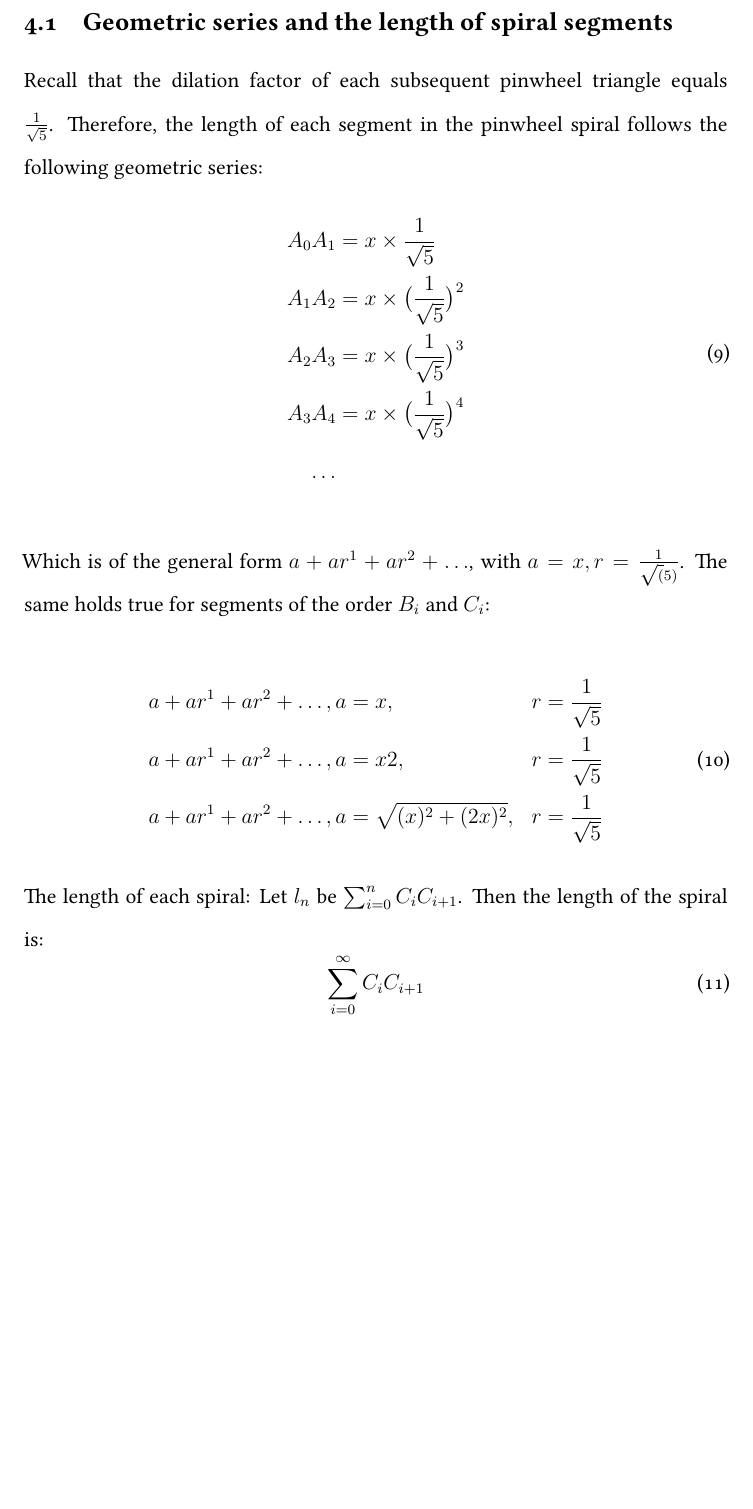
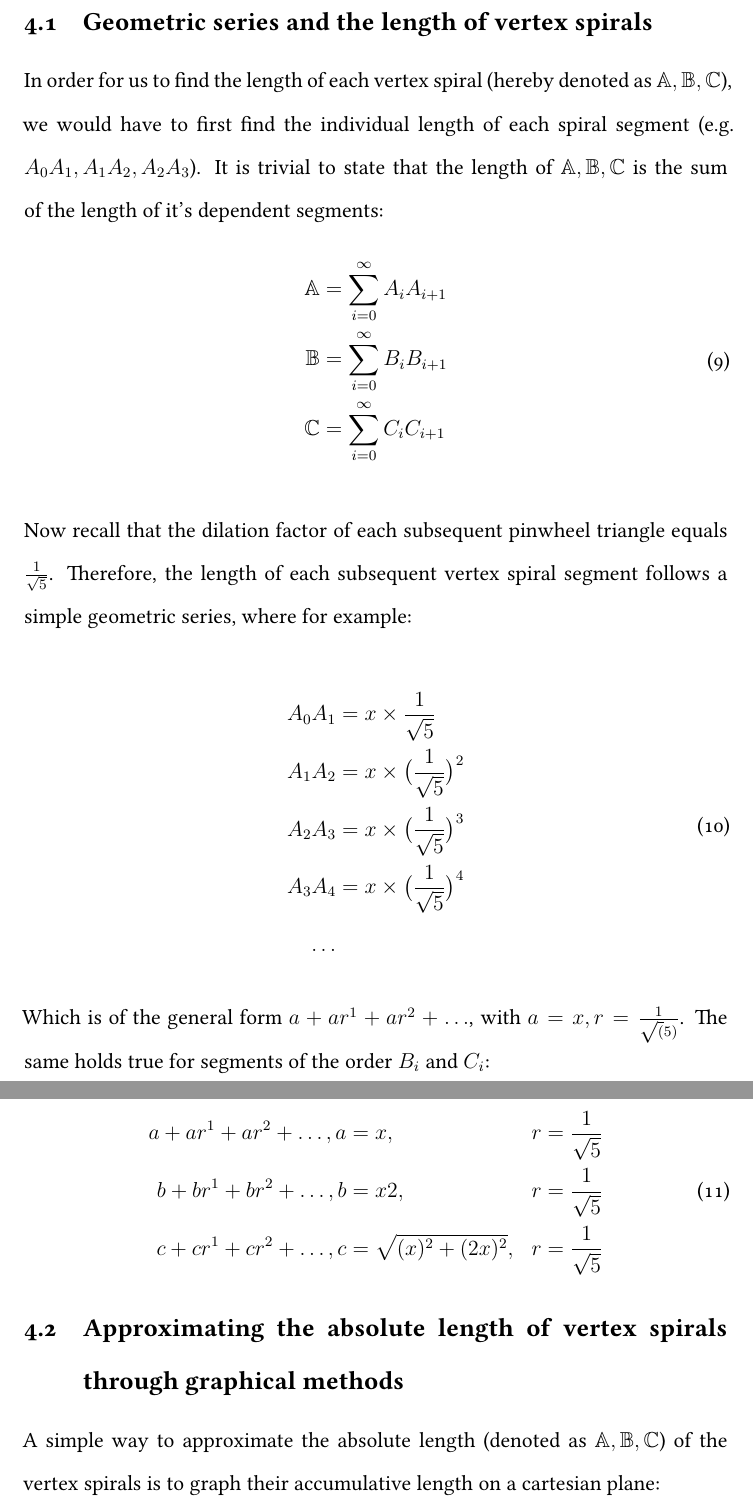
Before and after one commit to ShenZhouHong/pinwheel-tiling, a LaTeX document (latex/pinwheel-triangles.tex, which reads latex/includes/packages.tex, latex/sections/body.tex): part of page 12 of 13 before the commit and two parts of pages 12 and 13 of 14 after it, the two joined at a grey line, cut so that both start at the same text, the shorter picture padded with empty space. Compiled offline with XeLaTeX.

Commit message:
Reworded vertex spiral section to be less ambiguous

```diff
--- a/latex/includes/packages.tex
+++ b/latex/includes/packages.tex
@@ -18,3 +18,4 @@
 \usepackage{float}
 \usepackage{gensymb}
 \usepackage{amsmath}
+\usepackage{amsfonts}
--- a/latex/sections/body.tex
+++ b/latex/sections/body.tex
@@ -147,8 +147,19 @@ Note how there are 3 spirals, depending on the vertice used in it's construction
 \input{figures/c-spiral.tex}
 
 \newpage
-\subsection{Geometric series and the length of spiral segments}
-Recall that the dilation factor of each subsequent pinwheel triangle equals $\frac{1}{\sqrt{5}}$. Therefore, the length of each segment in the pinwheel spiral follows the following geometric series:
+\subsection{Geometric series and the length of vertex spirals}
+In order for us to find the length of each vertex spiral (hereby denoted as $\mathbb{A}, \mathbb{B}, \mathbb{C}$), we would have to first find the individual length of each spiral segment (e.g. $A_{0}A_{1}, A_{1}A_{2}, A_{2}A_{3}$). It is trivial to state that the length of $\mathbb{A}, \mathbb{B}, \mathbb{C}$ is the sum of the length of it's dependent segments:
+\begin{equation}
+    \begin{aligned}
+        \mathbb{A} &= \sum_{i = 0}^{\infty} A_{i}A_{i+1} \\
+        \mathbb{B} &= \sum_{i = 0}^{\infty} B_{i}B_{i+1} \\
+        \mathbb{C} &= \sum_{i = 0}^{\infty} C_{i}C_{i+1} \\
+    \end{aligned}
+\end{equation}
+
+\noindent
+Now recall that the dilation factor of each subsequent pinwheel triangle equals $\frac{1}{\sqrt{5}}$. Therefore, the length of each subsequent vertex spiral segment follows a simple geometric series, where for example:
+
 \begin{equation}
     \begin{aligned}
         A_{0}A_{1} &= x \times \frac{1}{\sqrt{5}} \\
@@ -165,14 +176,10 @@ Which is of the general form $a + ar^1 + ar^2 + \ldots$, with $a = x, r = \frac{
 \begin{equation}
     \begin{aligned}
         a + ar^1 + ar^2 + \ldots, a &= x, &r = \frac{1}{\sqrt{5}} \\
-        a + ar^1 + ar^2 + \ldots, a &= x2, &r = \frac{1}{\sqrt{5}} \\
-        a + ar^1 + ar^2 + \ldots, a &= \sqrt{(x)^2 + (2x)^2}, &r = \frac{1}{\sqrt{5}} \\
+        b + br^1 + br^2 + \ldots, b &= x2, &r = \frac{1}{\sqrt{5}} \\
+        c + cr^1 + cr^2 + \ldots, c &= \sqrt{(x)^2 + (2x)^2}, &r = \frac{1}{\sqrt{5}} \\
     \end{aligned}
 \end{equation}
 
-\noindent
-The length of each spiral:
-Let $l_n$ be $\sum_{i = 0}^{n} C_iC_{i+1}$. Then the length of the spiral is:
-\begin{equation}
-    \sum_{i = 0}^{\infty} C_iC_{i+1}
-\end{equation}
+\subsection{Approximating the absolute length of vertex spirals through graphical methods}
+A simple way to approximate the absolute length (denoted as $\mathbb{A}, \mathbb{B}, \mathbb{C}$) of the vertex spirals is to graph their accumulative length on a cartesian plane:
```
Also changed, not shown: latex/sections/body.tex (8 more changed lines).
